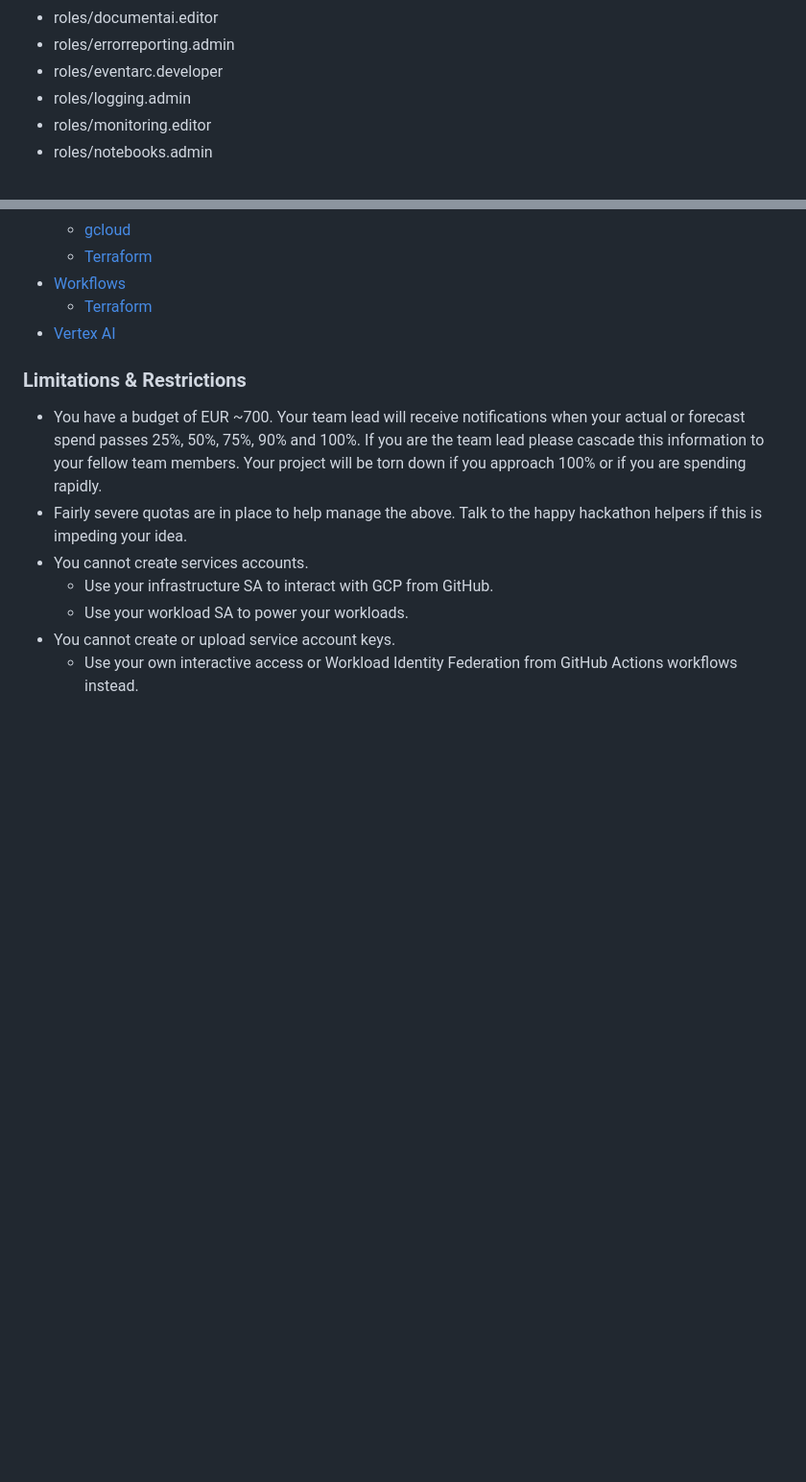
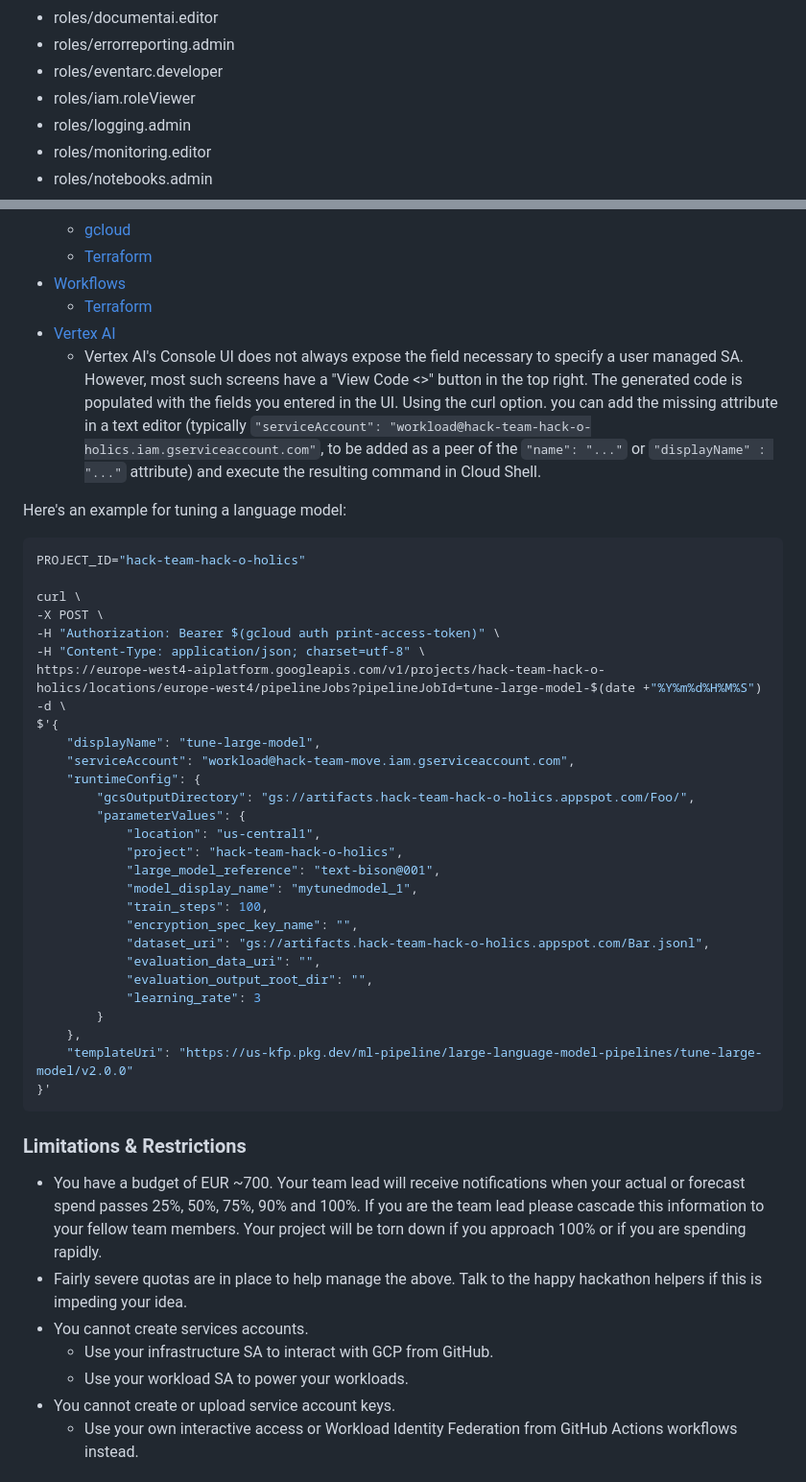
Before and after one commit to vishal1565/CB-Product-Recommender, a Markdown page: README.md, 2 parts joined by grey strips. Shown at 96% size. GitHub-like rendering; blank space fills up the shorter version.

Commit message:
Repo Automation

````diff
--- a/README.md
+++ b/README.md
@@ -143,6 +143,7 @@ Every team member has the following roles granted at project level:
 * roles/documentai.editor
 * roles/errorreporting.admin
 * roles/eventarc.developer
+* roles/iam.roleViewer
 * roles/logging.admin
 * roles/monitoring.editor
 * roles/notebooks.admin
@@ -270,6 +271,43 @@ Examples:
 * [Workflows](https://cloud.google.com/workflows/docs/authentication#deploy_a_workflow_with_a_custom_service_account)
   *  [Terraform](https://registry.terraform.io/providers/hashicorp/google/latest/docs/resources/workflows_workflow#service_account)
 * [Vertex AI](https://cloud.google.com/vertex-ai/docs/general/custom-service-account#attach)
+  * Vertex AI's Console UI does not always expose the field necessary to specify a user managed SA.
+However, most such screens have a "View Code <>" button in the top right.
+The generated code is populated with the fields you entered in the UI.
+Using the curl option. you can add the missing attribute in a text editor
+(typically `"serviceAccount": "workload@hack-team-hack-o-holics.iam.gserviceaccount.com"`, to be added as a peer of the `"name": "..."` or `"displayName" : "..."` attribute)
+and execute the resulting command in Cloud Shell.
+
+Here's an example for tuning a language model:
+```shell
+PROJECT_ID="hack-team-hack-o-holics"
+
+curl \
+-X POST \
+-H "Authorization: Bearer $(gcloud auth print-access-token)" \
+-H "Content-Type: application/json; charset=utf-8" \
+https://europe-west4-aiplatform.googleapis.com/v1/projects/hack-team-hack-o-holics/locations/europe-west4/pipelineJobs?pipelineJobId=tune-large-model-$(date +"%Y%m%d%H%M%S") -d \
+$'{
+    "displayName": "tune-large-model",
+    "serviceAccount": "workload@hack-team-move.iam.gserviceaccount.com",
+    "runtimeConfig": {
+        "gcsOutputDirectory": "gs://artifacts.hack-team-hack-o-holics.appspot.com/Foo/",
+        "parameterValues": {
+            "location": "us-central1",
+            "project": "hack-team-hack-o-holics",
+            "large_model_reference": "text-bison@001",
+            "model_display_name": "mytunedmodel_1",
+            "train_steps": 100,
+            "encryption_spec_key_name": "",
+            "dataset_uri": "gs://artifacts.hack-team-hack-o-holics.appspot.com/Bar.jsonl",
+            "evaluation_data_uri": "",
+            "evaluation_output_root_dir": "",
+            "learning_rate": 3
+        }
+    },
+    "templateUri": "https://us-kfp.pkg.dev/ml-pipeline/large-language-model-pipelines/tune-large-model/v2.0.0"
+}'
+```
 
 ### Limitations & Restrictions
 * You have a budget of EUR ~700.
````
